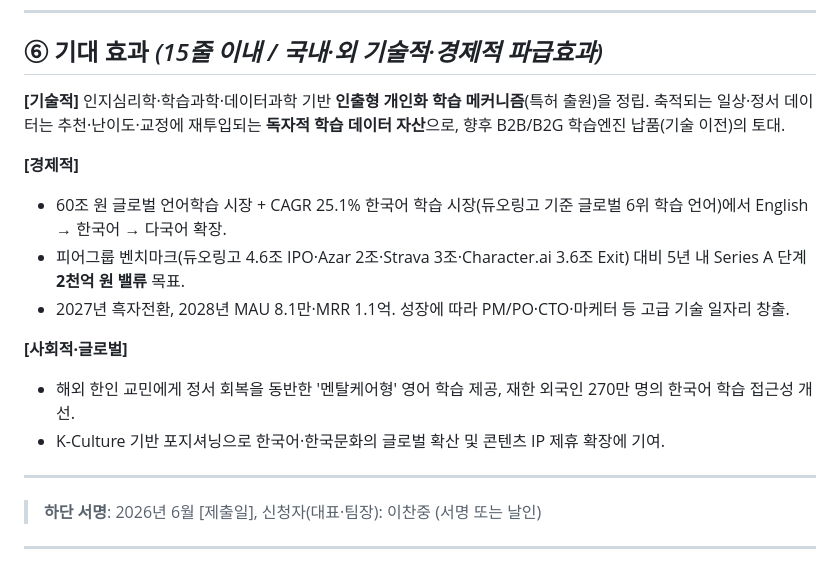
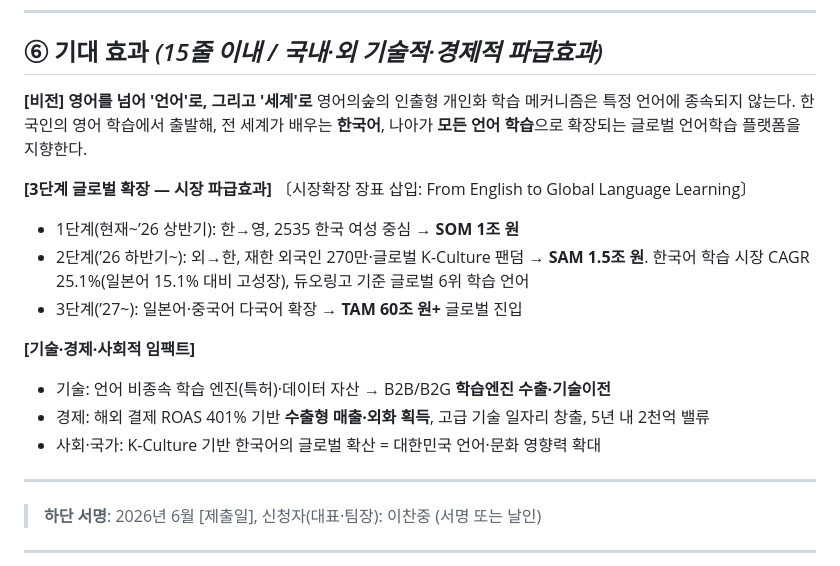
Before and after one commit to chanjoonglee-cell/ReelsMaking, a Markdown page: docs/GRAVITY2026_사업계획서.md, the part around the change. Drawn GitHub-style.

Commit message:
docs: 기대 효과(⑥) 글로벌 임팩트 서사로 재작성

```diff
--- a/docs/GRAVITY2026_사업계획서.md
+++ b/docs/GRAVITY2026_사업계획서.md
@@ -112,16 +112,18 @@
 
 ## ⑥ 기대 효과  *(15줄 이내 / 국내·외 기술적·경제적 파급효과)*
 
-**[기술적]** 인지심리학·학습과학·데이터과학 기반 **인출형 개인화 학습 메커니즘**(특허 출원)을 정립. 축적되는 일상·정서 데이터는 추천·난이도·교정에 재투입되는 **독자적 학습 데이터 자산**으로, 향후 B2B/B2G 학습엔진 납품(기술 이전)의 토대.
+**[비전] 영어를 넘어 '언어'로, 그리고 '세계'로**
+영어의숲의 인출형 개인화 학습 메커니즘은 특정 언어에 종속되지 않는다. 한국인의 영어 학습에서 출발해, 전 세계가 배우는 **한국어**, 나아가 **모든 언어 학습**으로 확장되는 글로벌 언어학습 플랫폼을 지향한다.
 
-**[경제적]**
-- 60조 원 글로벌 언어학습 시장 + CAGR 25.1% 한국어 학습 시장(듀오링고 기준 글로벌 6위 학습 언어)에서 English → 한국어 → 다국어 확장.
-- 피어그룹 벤치마크(듀오링고 4.6조 IPO·Azar 2조·Strava 3조·Character.ai 3.6조 Exit) 대비 5년 내 Series A 단계 **2천억 원 밸류** 목표.
-- 2027년 흑자전환, 2028년 MAU 8.1만·MRR 1.1억. 성장에 따라 PM/PO·CTO·마케터 등 고급 기술 일자리 창출.
+**[3단계 글로벌 확장 — 시장 파급효과]** 〔시장확장 장표 삽입: From English to Global Language Learning〕
+- 1단계(현재~’26 상반기): 한→영, 2535 한국 여성 중심 → **SOM 1조 원**
+- 2단계(’26 하반기~): 외→한, 재한 외국인 270만·글로벌 K-Culture 팬덤 → **SAM 1.5조 원**. 한국어 학습 시장 CAGR 25.1%(일본어 15.1% 대비 고성장), 듀오링고 기준 글로벌 6위 학습 언어
+- 3단계(’27~): 일본어·중국어 다국어 확장 → **TAM 60조 원+** 글로벌 진입
 
-**[사회적·글로벌]**
-- 해외 한인 교민에게 정서 회복을 동반한 '멘탈케어형' 영어 학습 제공, 재한 외국인 270만 명의 한국어 학습 접근성 개선.
-- K-Culture 기반 포지셔닝으로 한국어·한국문화의 글로벌 확산 및 콘텐츠 IP 제휴 확장에 기여.
+**[기술·경제·사회적 임팩트]**
+- 기술: 언어 비종속 학습 엔진(특허)·데이터 자산 → B2B/B2G **학습엔진 수출·기술이전**
+- 경제: 해외 결제 ROAS 401% 기반 **수출형 매출·외화 획득**, 고급 기술 일자리 창출, 5년 내 2천억 밸류
+- 사회·국가: K-Culture 기반 한국어의 글로벌 확산 = 대한민국 언어·문화 영향력 확대
 
 ---
 
```
